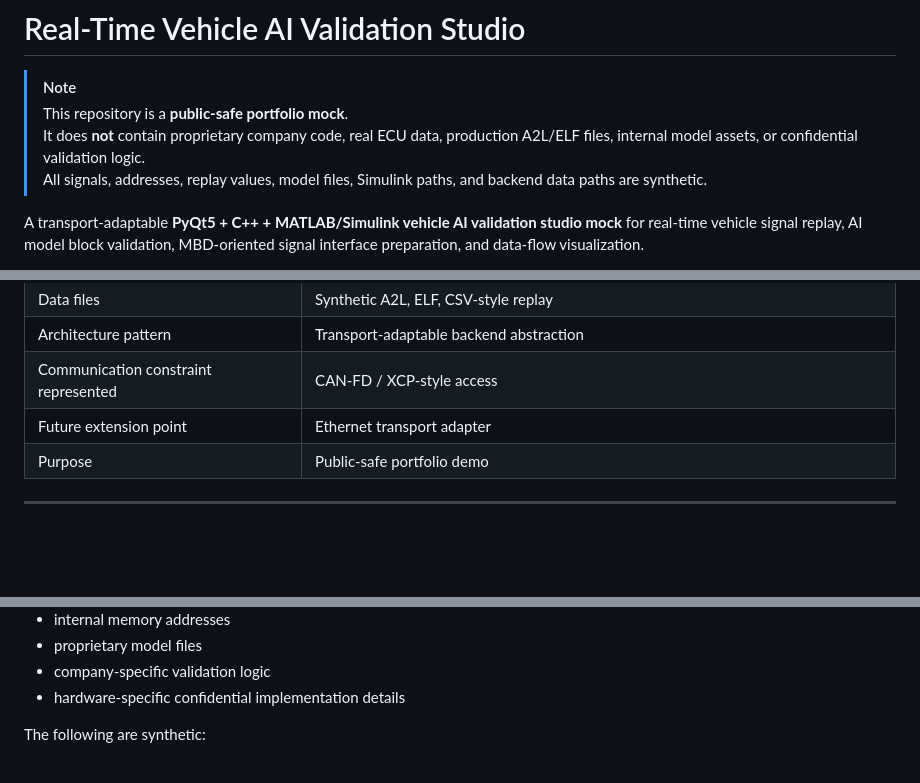
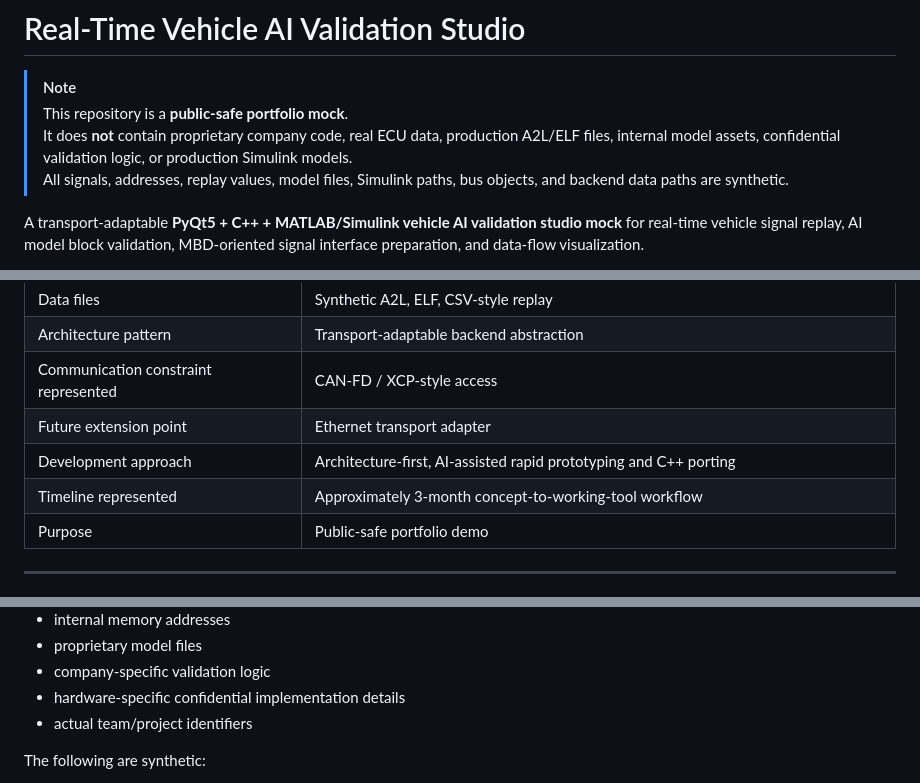
Before and after one commit to jwhwang91/realtime-vehicle-ai-validation-studio, a Markdown page: README.md, 3 parts joined by grey strips. Drawn GitHub-style; blank space fills up the shorter version.

```diff
--- a/README.md
+++ b/README.md
@@ -2,8 +2,8 @@
 
 > [!NOTE]
 > This repository is a **public-safe portfolio mock**.
-> It does **not** contain proprietary company code, real ECU data, production A2L/ELF files, internal model assets, or confidential validation logic.
-> All signals, addresses, replay values, model files, Simulink paths, and backend data paths are synthetic.
+> It does **not** contain proprietary company code, real ECU data, production A2L/ELF files, internal model assets, confidential validation logic, or production Simulink models.
+> All signals, addresses, replay values, model files, Simulink paths, bus objects, and backend data paths are synthetic.
 
 A transport-adaptable **PyQt5 + C++ + MATLAB/Simulink vehicle AI validation studio mock** for real-time vehicle signal replay, AI model block validation, MBD-oriented signal interface preparation, and data-flow visualization.
 
@@ -298,6 +366,8 @@ The repository includes a buildable C++ mock backend to demonstrate embedded/bac
 | Architecture pattern | Transport-adaptable backend abstraction |
 | Communication constraint represented | CAN-FD / XCP-style access |
 | Future extension point | Ethernet transport adapter |
+| Development approach | Architecture-first, AI-assisted rapid prototyping and C++ porting |
+| Timeline represented | Approximately 3-month concept-to-working-tool workflow |
 | Purpose | Public-safe portfolio demo |
 
 ---
@@ -437,6 +518,7 @@ This repository intentionally avoids:
 - proprietary model files
 - company-specific validation logic
 - hardware-specific confidential implementation details
+- actual team/project identifiers
 
 The following are synthetic:
 
```
Also changed, not shown: other parts of README.md (+93 -9 lines).
